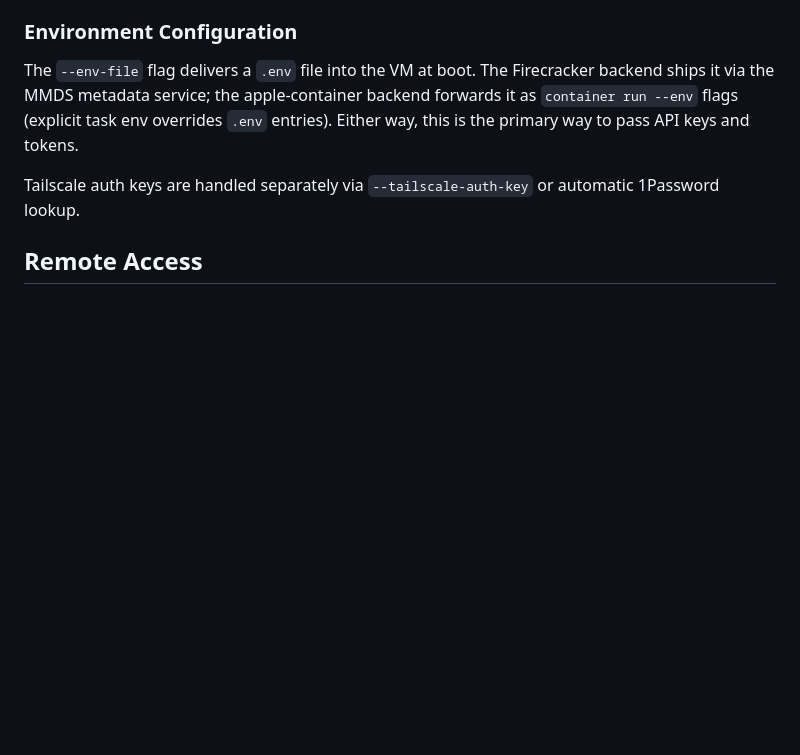
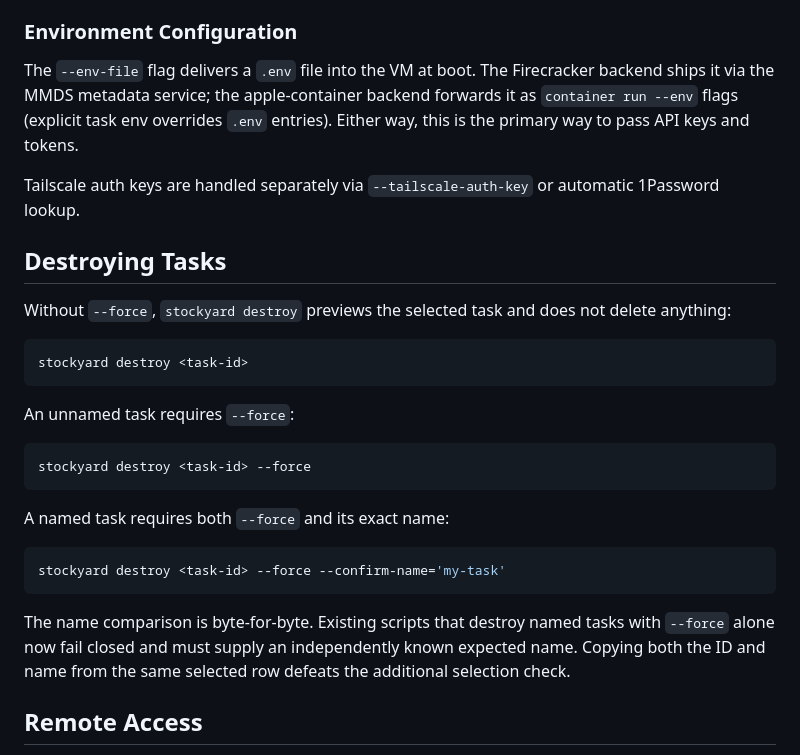
Before and after one commit to prime-radiant-inc/stockyard, a Markdown page: README.md, the part around the change. Drawn GitHub-style; blank space fills up the shorter version.

Commit message:
Document named task destruction
Explain preview mode, the unchanged unnamed-task --force path, the exact-name requirement for named tasks, and the deliberate migration for scripts that previously supplied --force alone.

````diff
--- a/README.md
+++ b/README.md
@@ -44,6 +44,32 @@ SSH public keys from `~/.ssh/*.pub` are automatically injected into the VM.
 The `--env-file` flag delivers a `.env` file into the VM at boot. The Firecracker backend ships it via the MMDS metadata service; the apple-container backend forwards it as `container run --env` flags (explicit task env overrides `.env` entries). Either way, this is the primary way to pass API keys and tokens.
 
 Tailscale auth keys are handled separately via `--tailscale-auth-key` or automatic 1Password lookup.
+
+## Destroying Tasks
+
+Without `--force`, `stockyard destroy` previews the selected task and does not
+delete anything:
+
+```bash
+stockyard destroy <task-id>
+```
+
+An unnamed task requires `--force`:
+
+```bash
+stockyard destroy <task-id> --force
+```
+
+A named task requires both `--force` and its exact name:
+
+```bash
+stockyard destroy <task-id> --force --confirm-name='my-task'
+```
+
+The name comparison is byte-for-byte. Existing scripts that destroy named tasks
+with `--force` alone now fail closed and must supply an independently known
+expected name. Copying both the ID and name from the same selected row defeats
+the additional selection check.
 
 ## Remote Access
 
````
